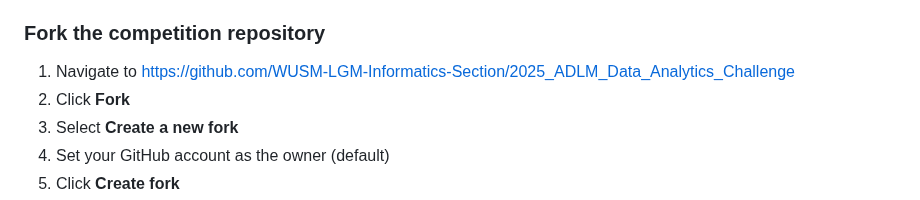
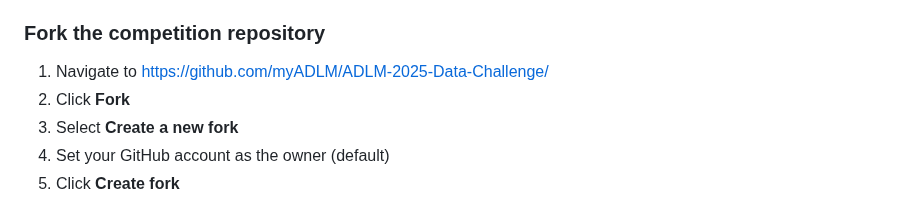
Before and after one commit to thomasht86/ADLM-2025-Data-Challenge, a Markdown page: README.md, the part around the change. Drawn GitHub-style.

Commit message:
Update URL to myADLM organization repo

```diff
--- a/README.md
+++ b/README.md
@@ -74,7 +74,7 @@ Efficient access to laboratory documentation is essential for maintaining compli
 
 ### Fork the competition repository
 
-1. Navigate to [https://github.com/WUSM-LGM-Informatics-Section/2025_ADLM_Data_Analytics_Challenge](https://github.com/WUSM-LGM-Informatics-Section/2025_ADLM_Data_Analytics_Challenge)
+1. Navigate to [https://github.com/myADLM/ADLM-2025-Data-Challenge/](https://github.com/myADLM/ADLM-2025-Data-Challenge/)
 2. Click **Fork**
 3. Select **Create a new fork**
 4. Set your GitHub account as the owner (default)
```
